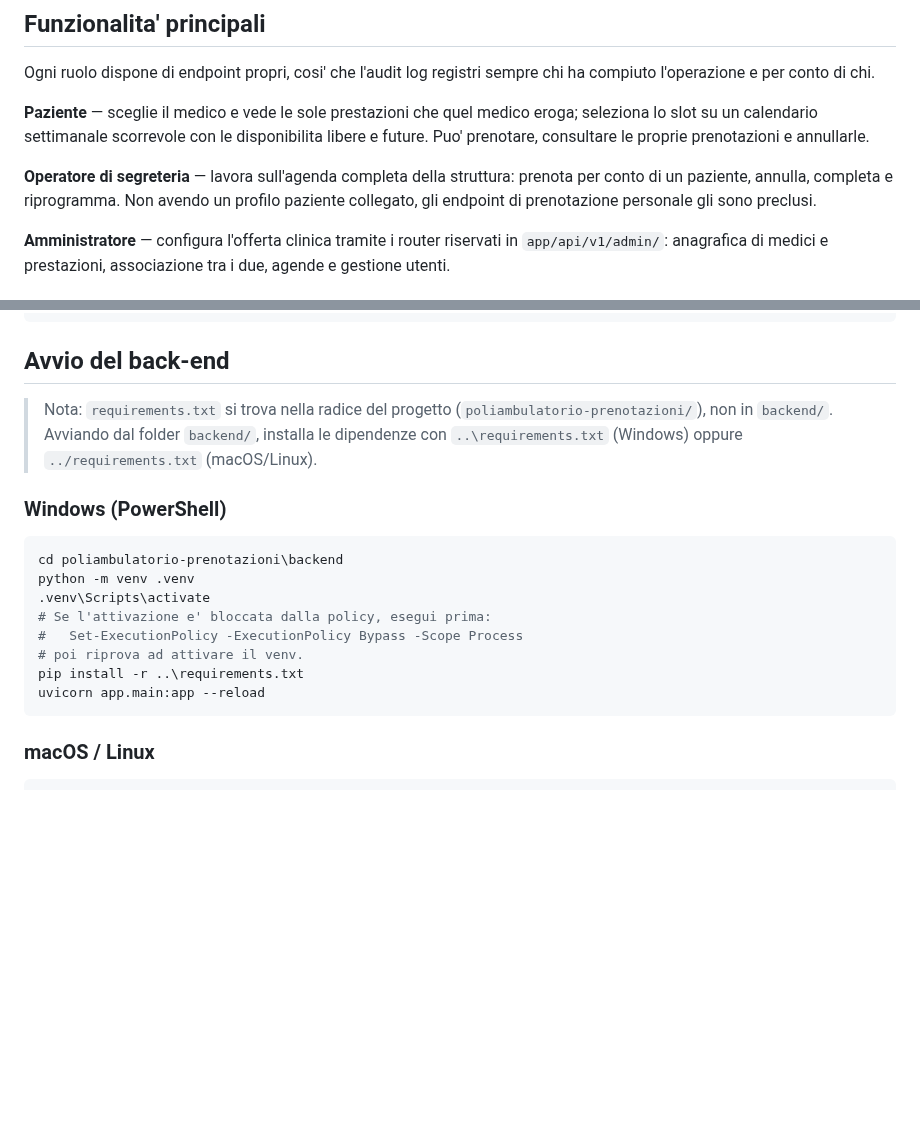
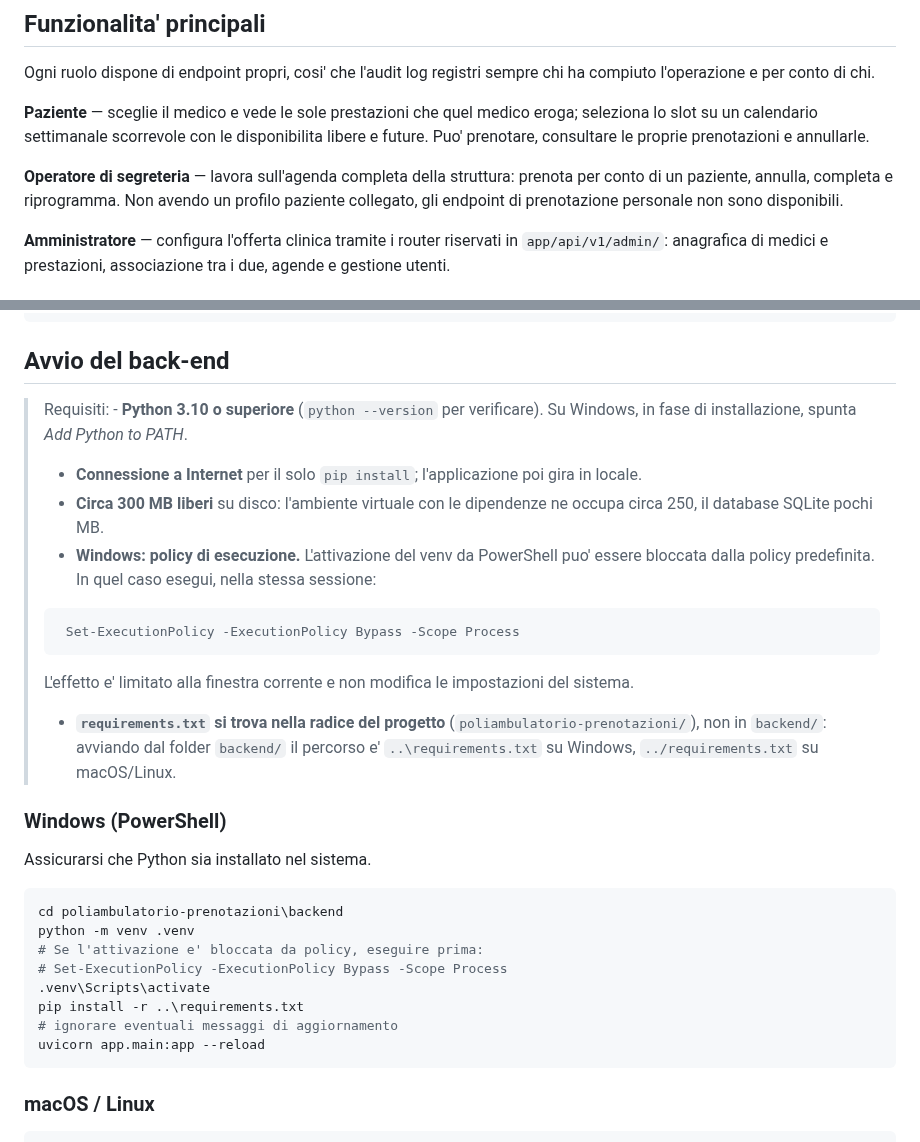
Before and after one commit to giovannicarrino-2802/PW16, a Markdown page: README.md, 2 parts joined by grey strips. GitHub-like rendering; blank space fills up the shorter version.

````diff
--- a/README.md
+++ b/README.md
@@ -33,8 +33,7 @@ prenotazioni e annullarle.
 
 **Operatore di segreteria** — lavora sull'agenda completa della struttura:
 prenota per conto di un paziente, annulla, completa e riprogramma. Non avendo un
-profilo paziente collegato, gli endpoint di prenotazione personale gli sono
-preclusi.
+profilo paziente collegato, gli endpoint di prenotazione personale non sono disponibili.
 
 **Amministratore** — configura l'offerta clinica tramite i router riservati in
 `app/api/v1/admin/`: anagrafica di medici e prestazioni, associazione tra i due,
@@ -80,21 +79,37 @@ PW16/
 
 ## Avvio del back-end
 
-> Nota: `requirements.txt` si trova nella radice del progetto
-> (`poliambulatorio-prenotazioni/`), non in `backend/`. Avviando dal folder
-> `backend/`, installa le dipendenze con `..\requirements.txt` (Windows)
-> oppure `../requirements.txt` (macOS/Linux).
+> Requisiti: - **Python 3.10 o superiore** (`python --version` per verificare). Su Windows,
+> in fase di installazione, spunta *Add Python to PATH*.
+>- **Connessione a Internet** per il solo `pip install`; l'applicazione poi gira
+>  in locale.
+>- **Circa 300 MB liberi** su disco: l'ambiente virtuale con le dipendenze ne
+>  occupa circa 250, il database SQLite pochi MB.
+>- **Windows: policy di esecuzione.** L'attivazione del venv da PowerShell puo'
+>  essere bloccata dalla policy predefinita. In quel caso esegui, nella stessa
+>  sessione:
+>```powershell
+>  Set-ExecutionPolicy -ExecutionPolicy Bypass -Scope Process
+>```
+>  L'effetto e' limitato alla finestra corrente e non modifica le impostazioni
+>  del sistema.
+>- **`requirements.txt` si trova nella radice del progetto**
+>  (`poliambulatorio-prenotazioni/`), non in `backend/`: avviando dal folder
+>  `backend/` il percorso e' `..\requirements.txt` su Windows,
+>  `../requirements.txt` su macOS/Linux.
 
 ### Windows (PowerShell)
+
+Assicurarsi che Python sia installato nel sistema.
 
 ```powershell
 cd poliambulatorio-prenotazioni\backend
 python -m venv .venv
+# Se l'attivazione e' bloccata da policy, eseguire prima:
+# Set-ExecutionPolicy -ExecutionPolicy Bypass -Scope Process
 .venv\Scripts\activate
-# Se l'attivazione e' bloccata dalla policy, esegui prima:
-#   Set-ExecutionPolicy -ExecutionPolicy Bypass -Scope Process
-# poi riprova ad attivare il venv.
 pip install -r ..\requirements.txt
+# ignorare eventuali messaggi di aggiornamento
 uvicorn app.main:app --reload
 ```
 
````
Also changed, not shown: other parts of README.md (+1 -1 lines).
